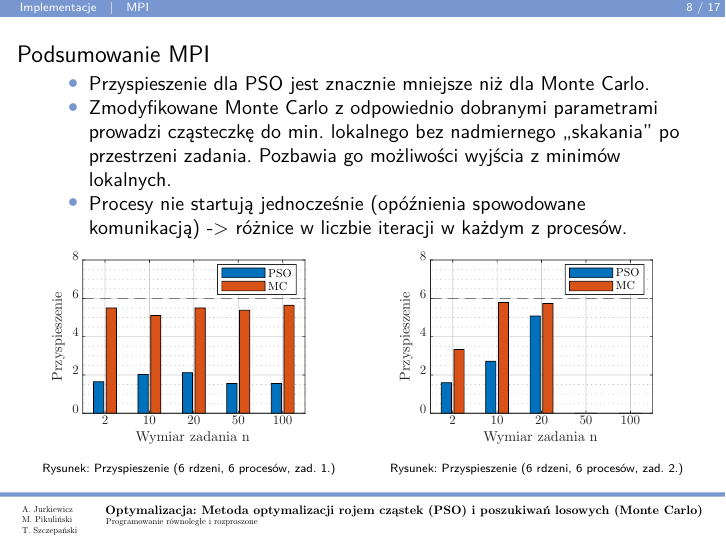
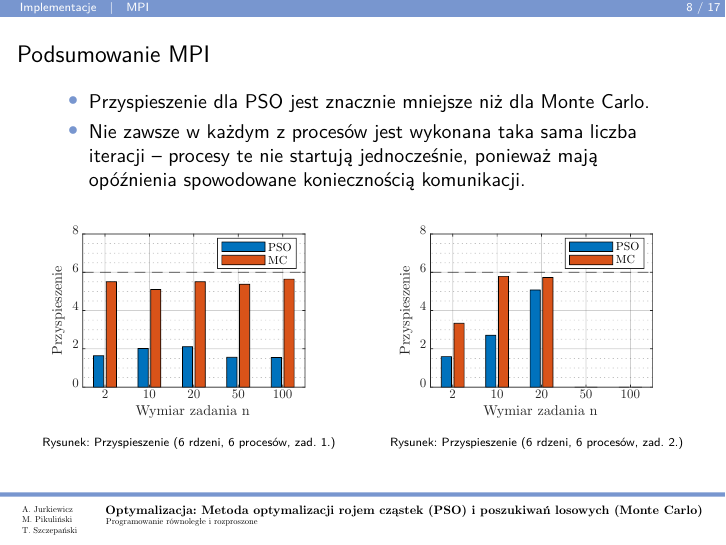
Before and after one commit to egi-megi/porr-pso, LaTeX slides (prezentacja/PORR_prezentacja.tex): page 8 of 17. Compiled offline with pdfLaTeX.

Commit message:
Better conclusion for MPI

```diff
--- a/prezentacja/PORR_prezentacja.tex
+++ b/prezentacja/PORR_prezentacja.tex
@@ -342,10 +342,9 @@ to nowe położenie, pomimo większej wartości funkcji celu, zostanie zaakcepto
 \begin{frame}{Podsumowanie MPI}
 \begin{itemize}
 \item Przyspieszenie dla PSO jest znacznie mniejsze niż  dla Monte Carlo.
-\item Zmodyfikowane Monte Carlo z odpowiednio dobranymi parametrami prowadzi cząsteczkę do min. lokalnego bez nadmiernego „skakania” po przestrzeni zadania. Pozbawia go możliwości wyjścia z minimów lokalnych.
-\item Procesy nie startują jednocześnie (opóźnienia spowodowane komunikacją) -> różnice w liczbie iteracji w każdym z procesów.
+\item Nie zawsze w każdym z procesów jest wykonana taka sama liczba iteracji -- procesy te nie startują jednocześnie, ponieważ mają opóźnienia spowodowane koniecznością komunikacji.
 \end{itemize}
-\vspace{-.6cm}
+\vspace{-.3cm}
 \begin{columns}
 \begin{column}[t]{0.5\textwidth}
 
```
Also changed, not shown: 1 other file.
